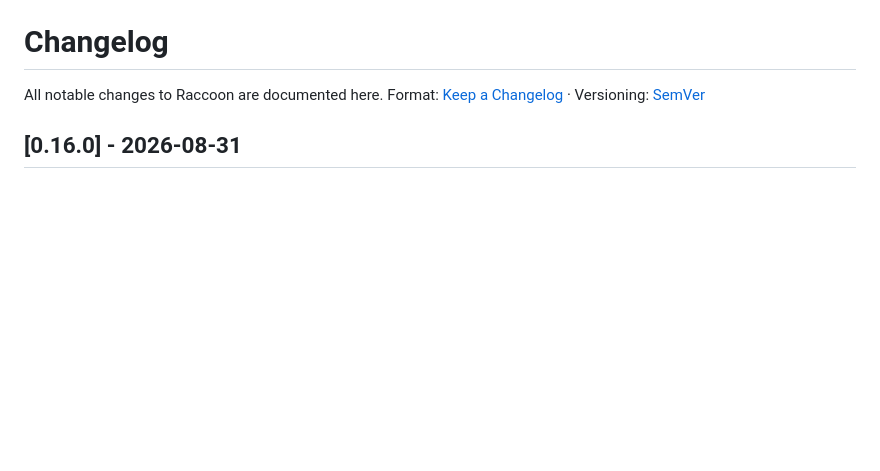
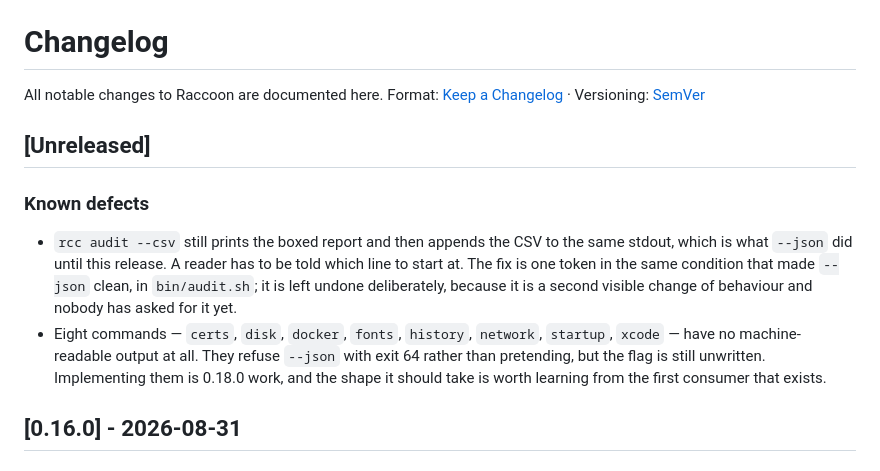
Before and after one commit to thousandflowers/Raccoon, a Markdown page: CHANGELOG.md, the part around the change. GitHub-like rendering; blank space fills up the shorter version.

Commit message:
docs: record the two --json defects that are staying
A comment in the code and a commit message are not places anyone looks
things up. --csv still glues itself to the human report, and eight
commands have no machine-readable output at all: both are now written
where someone reading the changelog will find them, with why they are
still open.

```diff
--- a/CHANGELOG.md
+++ b/CHANGELOG.md
@@ -2,6 +2,22 @@
 
 All notable changes to Raccoon are documented here.
 Format: [Keep a Changelog](https://keepachangelog.com) · Versioning: [SemVer](https://semver.org)
+
+## [Unreleased]
+
+### Known defects
+
+- `rcc audit --csv` still prints the boxed report and then appends the CSV to
+  the same stdout, which is what `--json` did until this release. A reader has
+  to be told which line to start at. The fix is one token in the same condition
+  that made `--json` clean, in `bin/audit.sh`; it is left undone deliberately,
+  because it is a second visible change of behaviour and nobody has asked for
+  it yet.
+- Eight commands — `certs`, `disk`, `docker`, `fonts`, `history`, `network`,
+  `startup`, `xcode` — have no machine-readable output at all. They refuse
+  `--json` with exit 64 rather than pretending, but the flag is still unwritten.
+  Implementing them is 0.18.0 work, and the shape it should take is worth
+  learning from the first consumer that exists.
 
 ## [0.16.0] - 2026-08-31
 
```
